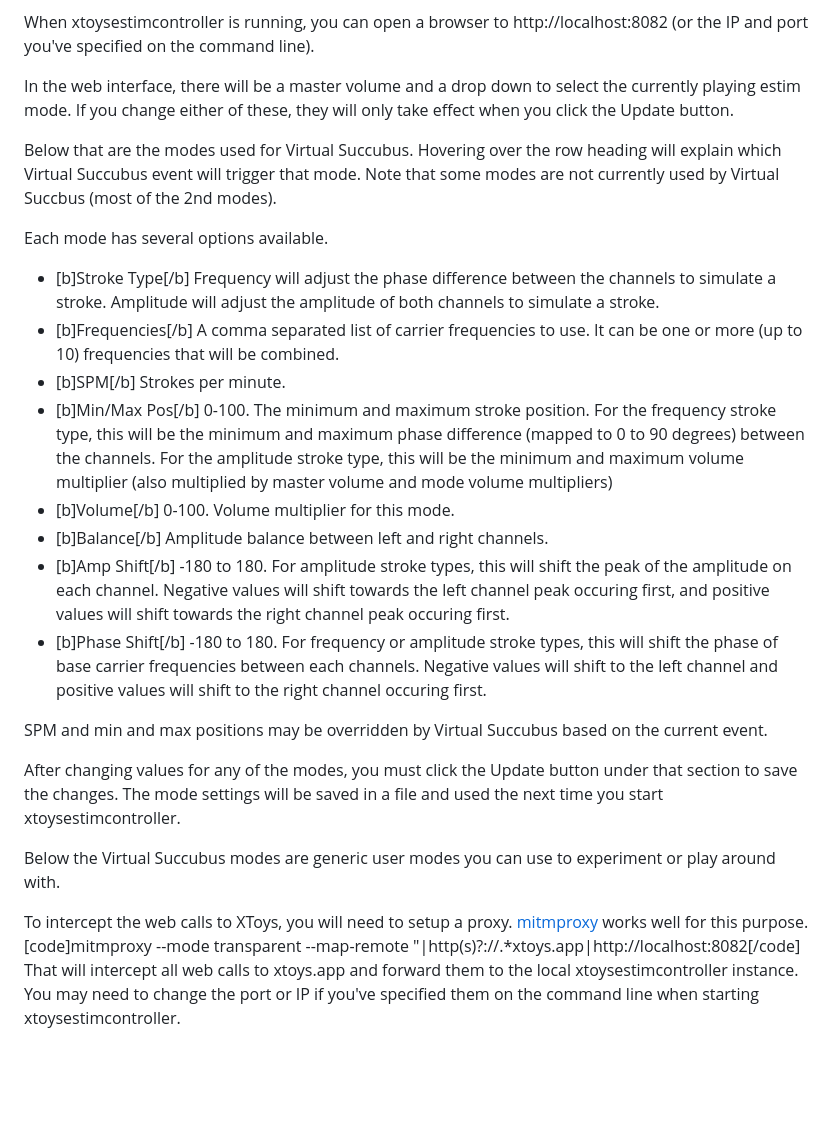
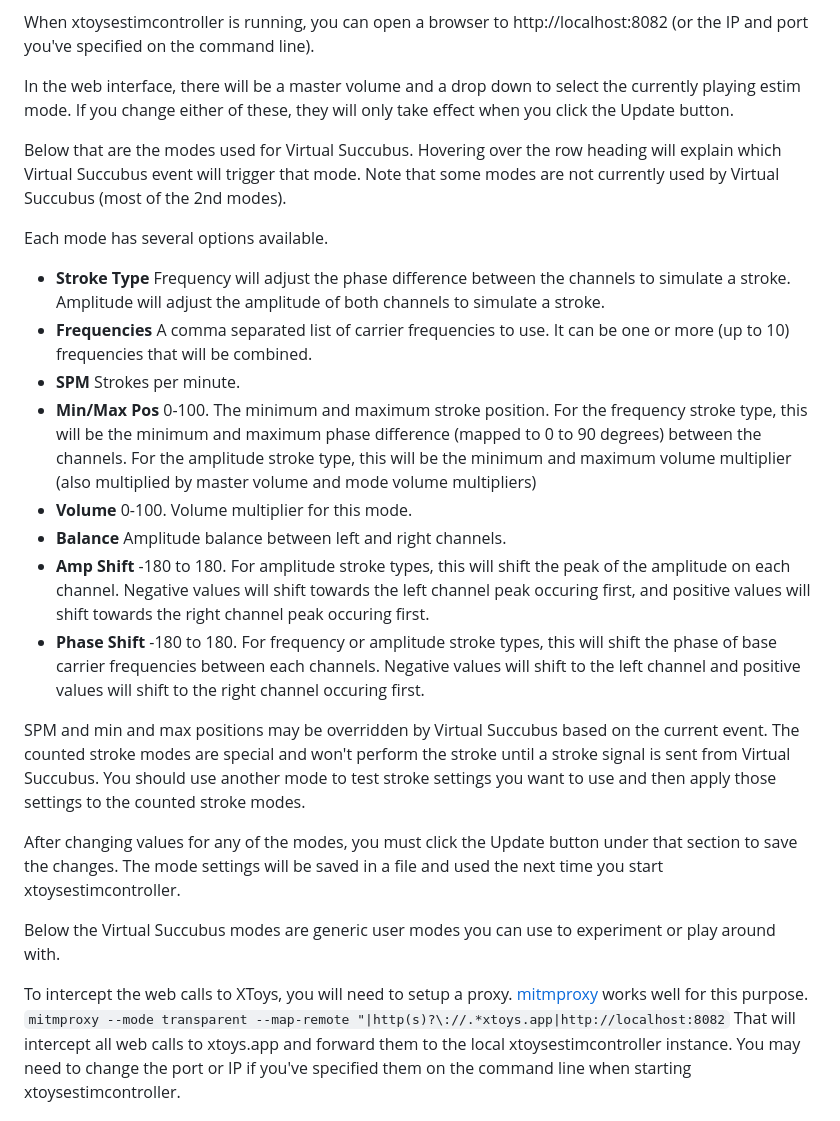
Before and after one commit to astoniab/xtoysestimcontroller, a Markdown page: README.md, the part around the change. Drawn GitHub-style; blank space fills up the shorter version.

````diff
--- a/README.md
+++ b/README.md
@@ -10,27 +10,27 @@ When xtoysestimcontroller is running, you can open a browser to http://localhost
 
 In the web interface, there will be a master volume and a drop down to select the currently playing estim mode.  If you change either of these, they will only take effect when you click the Update button.
 
-Below that are the modes used for Virtual Succubus.  Hovering over the row heading will explain which Virtual Succubus event will trigger that mode.  Note that some modes are not currently used by Virtual Succbus (most of the 2nd modes).
+Below that are the modes used for Virtual Succubus.  Hovering over the row heading will explain which Virtual Succubus event will trigger that mode.  Note that some modes are not currently used by Virtual Succubus (most of the 2nd modes).
 
 Each mode has several options available.
 
-- [b]Stroke Type[/b]	Frequency will adjust the phase difference between the channels to simulate a stroke.  Amplitude will adjust the amplitude of both channels to simulate a stroke.
-- [b]Frequencies[/b]	A comma separated list of carrier frequencies to use.  It can be one or more (up to 10) frequencies that will be combined.
-- [b]SPM[/b]		Strokes per minute.
-- [b]Min/Max Pos[/b]	0-100.  The minimum and maximum stroke position.  For the frequency stroke type, this will be the minimum and maximum phase difference (mapped to 0 to 90 degrees) between the channels.  For the amplitude stroke type, this will be the minimum and maximum volume multiplier (also multiplied by master volume and mode volume multipliers)
-- [b]Volume[/b]		0-100.  Volume multiplier for this mode.
-- [b]Balance[/b]		Amplitude balance between left and right channels.
-- [b]Amp Shift[/b]	-180 to 180.  For amplitude stroke types, this will shift the peak of the amplitude on each channel.  Negative values will shift towards the left channel peak occuring first, and positive values will shift towards the right channel peak occuring first.
-- [b]Phase Shift[/b]	-180 to 180.  For frequency or amplitude stroke types, this will shift the phase of base carrier frequencies between each channels.  Negative values will shift to the left channel and positive values will shift to the right channel occuring first.
+- **Stroke Type**	Frequency will adjust the phase difference between the channels to simulate a stroke.  Amplitude will adjust the amplitude of both channels to simulate a stroke.
+- **Frequencies**	A comma separated list of carrier frequencies to use.  It can be one or more (up to 10) frequencies that will be combined.
+- **SPM**		Strokes per minute.
+- **Min/Max Pos**	0-100.  The minimum and maximum stroke position.  For the frequency stroke type, this will be the minimum and maximum phase difference (mapped to 0 to 90 degrees) between the channels.  For the amplitude stroke type, this will be the minimum and maximum volume multiplier (also multiplied by master volume and mode volume multipliers)
+- **Volume**		0-100.  Volume multiplier for this mode.
+- **Balance**		Amplitude balance between left and right channels.
+- **Amp Shift**	-180 to 180.  For amplitude stroke types, this will shift the peak of the amplitude on each channel.  Negative values will shift towards the left channel peak occuring first, and positive values will shift towards the right channel peak occuring first.
+- **Phase Shift**	-180 to 180.  For frequency or amplitude stroke types, this will shift the phase of base carrier frequencies between each channels.  Negative values will shift to the left channel and positive values will shift to the right channel occuring first.
 
-SPM and min and max positions may be overridden by Virtual Succubus based on the current event.
+SPM and min and max positions may be overridden by Virtual Succubus based on the current event.  The counted stroke modes are special and won't perform the stroke until a stroke signal is sent from Virtual Succubus.  You should use another mode to test stroke settings you want to use and then apply those settings to the counted stroke modes.
 
 After changing values for any of the modes, you must click the Update button under that section to save the changes.  The mode settings will be saved in a file and used the next time you start xtoysestimcontroller.
 
 Below the Virtual Succubus modes are generic user modes you can use to experiment or play around with.
 
 To intercept the web calls to XToys, you will need to setup a proxy.  [mitmproxy](https://mitmproxy.org/) works well for this purpose.
-[code]mitmproxy --mode transparent --map-remote "|http(s)?\://.*xtoys.app|http://localhost:8082[/code]
+```mitmproxy --mode transparent --map-remote "|http(s)?\://.*xtoys.app|http://localhost:8082```
 That will intercept all web calls to xtoys.app and forward them to the local xtoysestimcontroller instance.  You may need to change the port or IP if you've specified them on the command line when starting xtoysestimcontroller.
 
 After you have xtoysestimcontroller running and the modes configured, and the proxy set up to intercept the web calls, you can open Virtual Succubus and set up the Bluetooth toys section.  You can turn on the rhythm, teasing, punishment options in the Virtual Succubus settings.  There are buttons to test some of the modes available, and you can make sure they're working.  After everything is tested you can enjoy your estim session.
````
